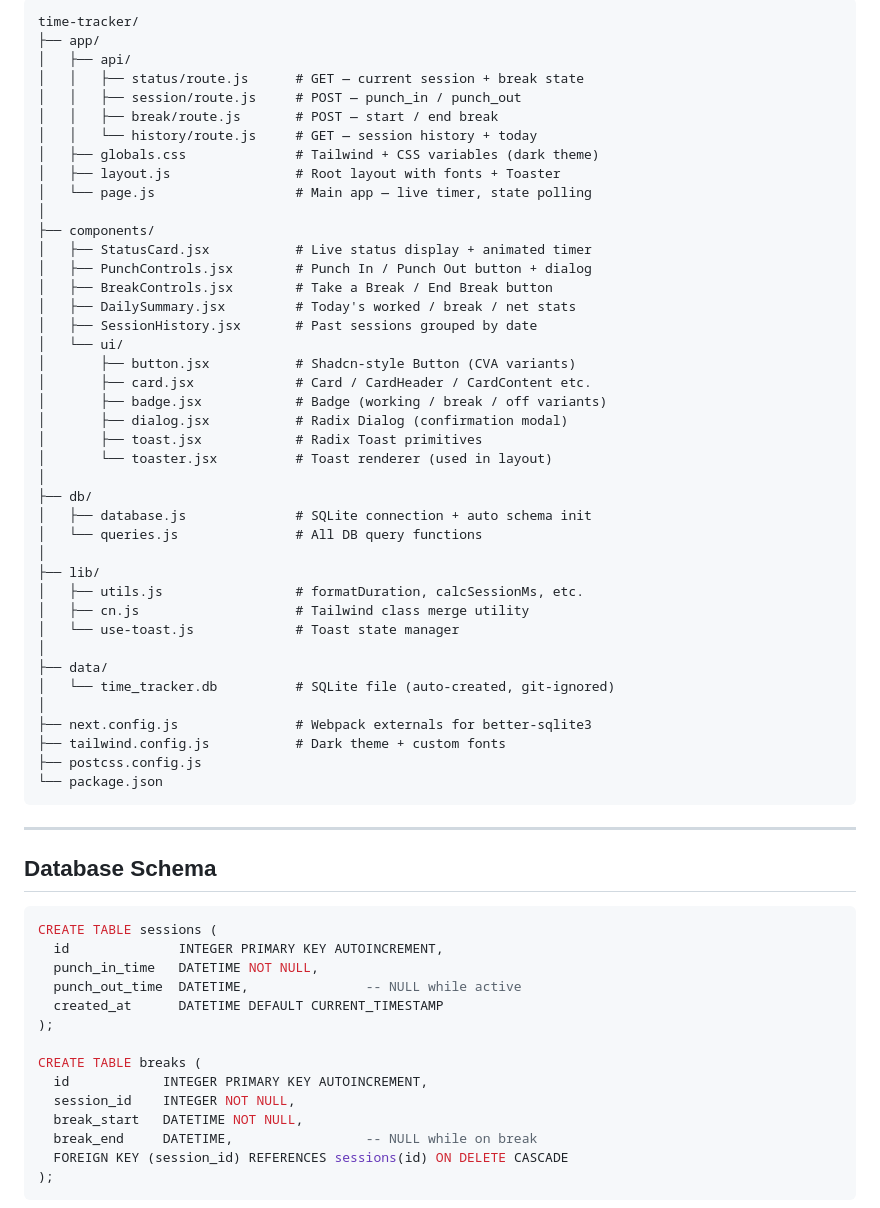
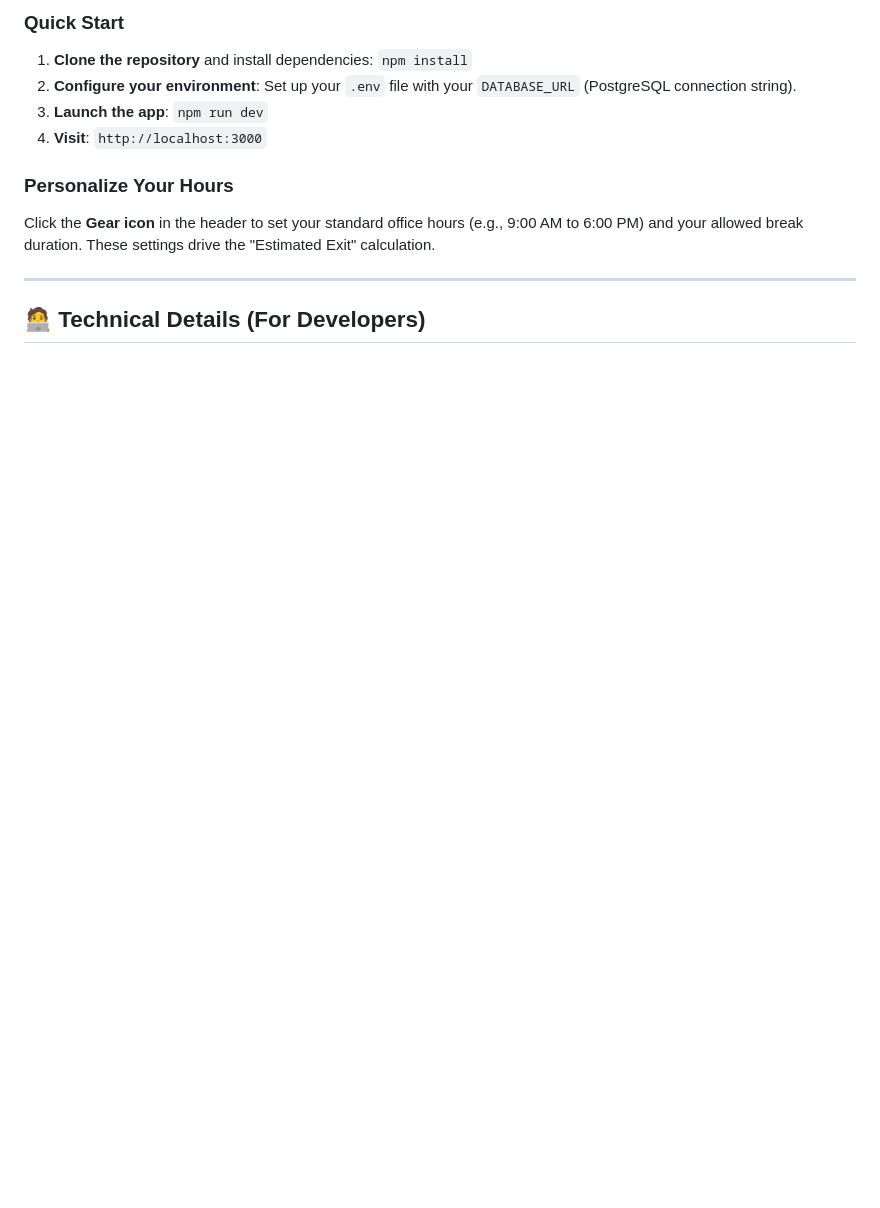
Before and after one commit to whoismidlaj/time-tracker, a Markdown page: README.md, the part around one of its changes. Drawn GitHub-style; blank space fills up the shorter version.

````diff
--- a/README.md
+++ b/README.md
@@ -57,66 +46,14 @@ The SQLite database is automatically created at `data/time_tracker.db` on first
 
-```
-time-tracker/
-├── app/
-│   ├── api/
-│   │   ├── status/route.js      # GET — current session + break state
-│   │   ├── session/route.js     # POST — punch_in / punch_out
-│   │   ├── break/route.js       # POST — start / end break
-│   │   └── history/route.js     # GET — session history + today
-│   ├── globals.css              # Tailwind + CSS variables (dark theme)
-│   ├── layout.js                # Root layout with fonts + Toaster
-│   └── page.js                  # Main app — live timer, state polling
-│
-├── components/
-│   ├── StatusCard.jsx           # Live status display + animated timer
-│   ├── PunchControls.jsx        # Punch In / Punch Out button + dialog
-│   ├── BreakControls.jsx        # Take a Break / End Break button
-│   ├── DailySummary.jsx         # Today's worked / break / net stats
-│   ├── SessionHistory.jsx       # Past sessions grouped by date
-│   └── ui/
-│       ├── button.jsx           # Shadcn-style Button (CVA variants)
-│       ├── card.jsx             # Card / CardHeader / CardContent etc.
-│       ├── badge.jsx            # Badge (working / break / off variants)
-│       ├── dialog.jsx           # Radix Dialog (confirmation modal)
-│       ├── toast.jsx            # Radix Toast primitives
-│       └── toaster.jsx          # Toast renderer (used in layout)
-│
-├── db/
-│   ├── database.js              # SQLite connection + auto schema init
-│   └── queries.js               # All DB query functions
-│
-├── lib/
-│   ├── utils.js                 # formatDuration, calcSessionMs, etc.
-│   ├── cn.js                    # Tailwind class merge utility
-│   └── use-toast.js             # Toast state manager
-│
-├── data/
-│   └── time_tracker.db          # SQLite file (auto-created, git-ignored)
-│
-├── next.config.js               # Webpack externals for better-sqlite3
-├── tailwind.config.js           # Dark theme + custom fonts
-├── postcss.config.js
-└── package.json
-```
+### Quick Start
+1. **Clone the repository** and install dependencies: `npm install`
+2. **Configure your environment**: Set up your `.env` file with your `DATABASE_URL` (PostgreSQL connection string).
+3. **Launch the app**: `npm run dev`
+4. **Visit**: `http://localhost:3000`
+
+### Personalize Your Hours
+Click the **Gear icon** in the header to set your standard office hours (e.g., 9:00 AM to 6:00 PM) and your allowed break duration. These settings drive the "Estimated Exit" calculation.
 
 ---
 
-## Database Schema
+## 🧑‍💻 Technical Details (For Developers)
 
-```sql
-CREATE TABLE sessions (
-  id              INTEGER PRIMARY KEY AUTOINCREMENT,
-  punch_in_time   DATETIME NOT NULL,
-  punch_out_time  DATETIME,               -- NULL while active
-  created_at      DATETIME DEFAULT CURRENT_TIMESTAMP
-);
-
-CREATE TABLE breaks (
-  id            INTEGER PRIMARY KEY AUTOINCREMENT,
-  session_id    INTEGER NOT NULL,
-  break_start   DATETIME NOT NULL,
-  break_end     DATETIME,                 -- NULL while on break
-  FOREIGN KEY (session_id) REFERENCES sessions(id) ON DELETE CASCADE
-);
-```
-
````
Also changed, not shown: other parts of README.md (+36 -65 lines).
